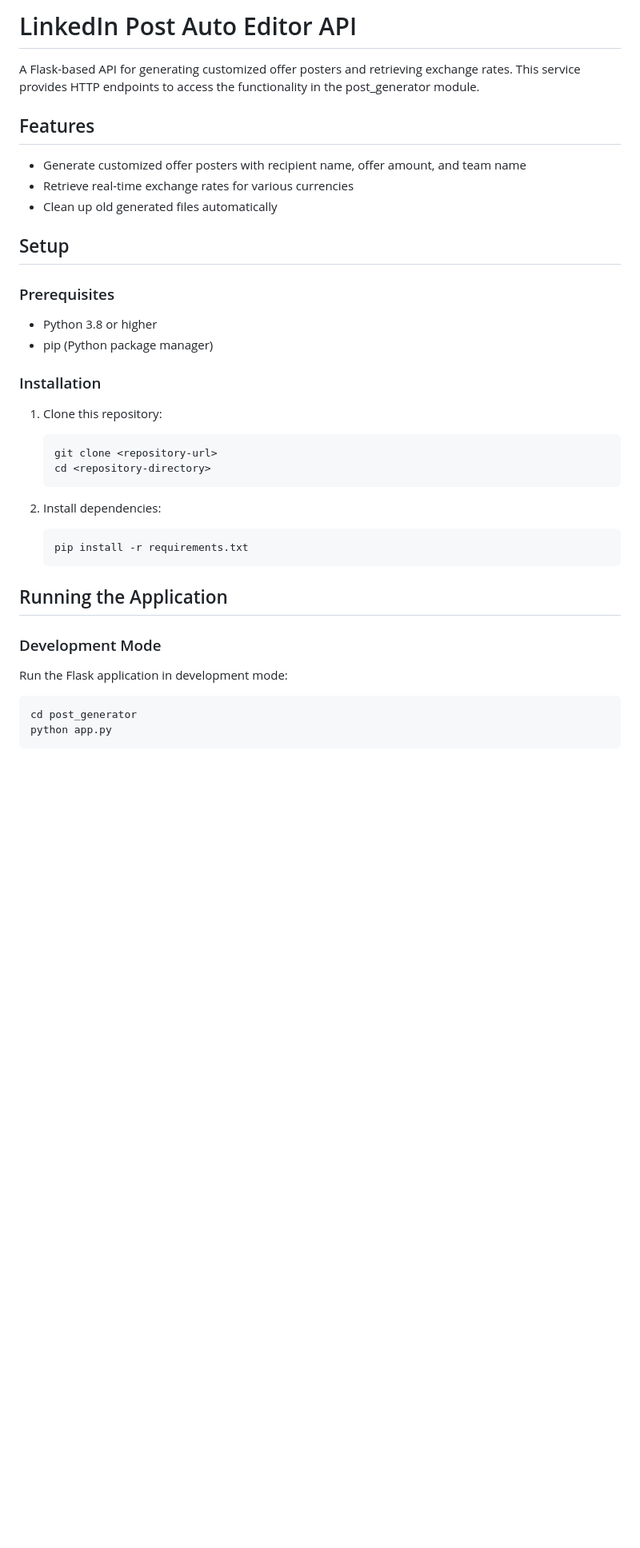
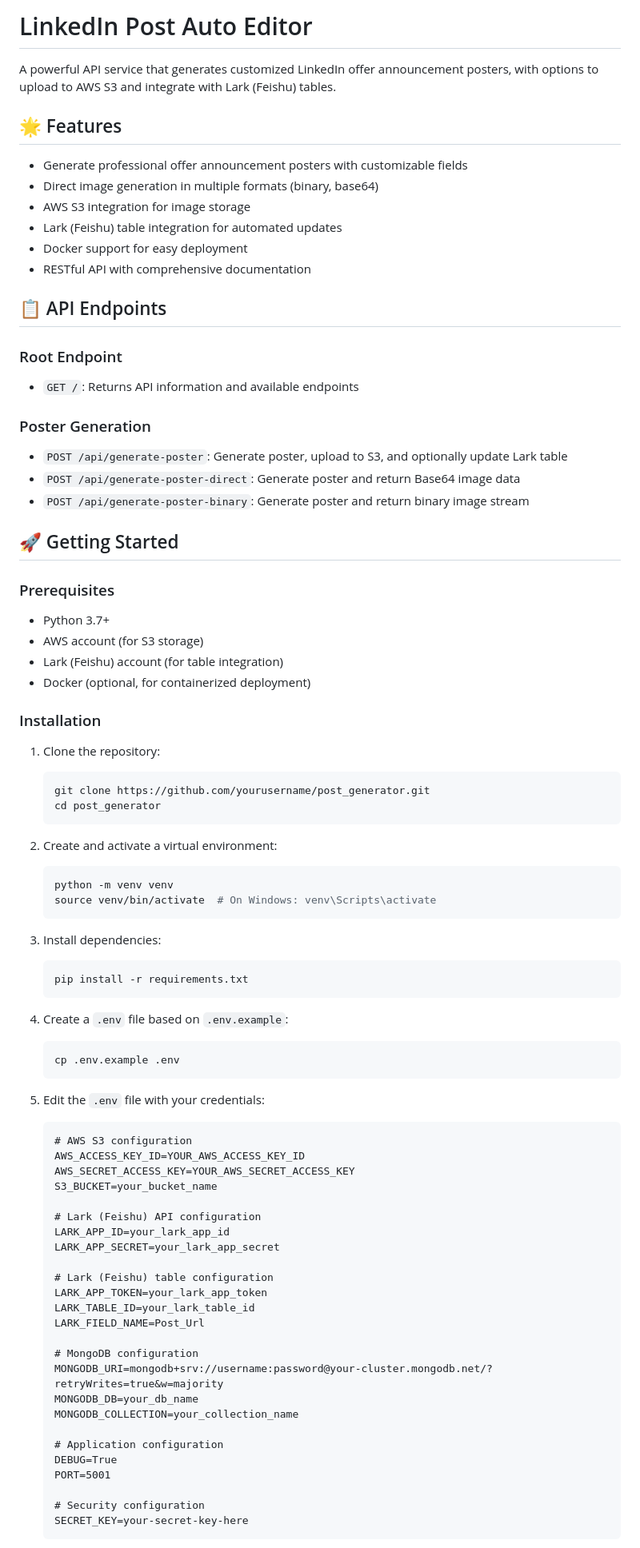
Before and after one commit to liyedanpdx/post_generator2, a Markdown page: README.md, the part around one of its changes. Shown at 80% size. GitHub-like rendering; blank space fills up the shorter version.

Commit message:
Update README with comprehensive project documentation

````diff
--- a/README.md
+++ b/README.md
@@ -1,39 +1,85 @@
-# LinkedIn Post Auto Editor API
+# LinkedIn Post Auto Editor
 
-A Flask-based API for generating customized offer posters and retrieving exchange rates. This service provides HTTP endpoints to access the functionality in the post_generator module.
+A powerful API service that generates customized LinkedIn offer announcement posters, with options to upload to AWS S3 and integrate with Lark (Feishu) tables.
 
-## Features
+## 🌟 Features
 
-- Generate customized offer posters with recipient name, offer amount, and team name
-- Retrieve real-time exchange rates for various currencies
-- Clean up old generated files automatically
+- Generate professional offer announcement posters with customizable fields
+- Direct image generation in multiple formats (binary, base64)
+- AWS S3 integration for image storage
+- Lark (Feishu) table integration for automated updates
+- Docker support for easy deployment
+- RESTful API with comprehensive documentation
 
-## Setup
+## 📋 API Endpoints
+
+### Root Endpoint
+- `GET /`: Returns API information and available endpoints
+
+### Poster Generation
+- `POST /api/generate-poster`: Generate poster, upload to S3, and optionally update Lark table
+- `POST /api/generate-poster-direct`: Generate poster and return Base64 image data
+- `POST /api/generate-poster-binary`: Generate poster and return binary image stream
+
+## 🚀 Getting Started
 
 ### Prerequisites
 
-- Python 3.8 or higher
-- pip (Python package manager)
+- Python 3.7+
+- AWS account (for S3 storage)
+- Lark (Feishu) account (for table integration)
+- Docker (optional, for containerized deployment)
 
 ### Installation
 
-1. Clone this repository:
-   ```
-   git clone <repository-url>
-   cd <repository-directory>
+1. Clone the repository:
+   ```bash
+   git clone https://github.com/yourusername/post_generator.git
+   cd post_generator
    ```
 
-2. Install dependencies:
+2. Create and activate a virtual environment:
+   ```bash
+   python -m venv venv
+   source venv/bin/activate  # On Windows: venv\Scripts\activate
    ```
+
+3. Install dependencies:
+   ```bash
    pip install -r requirements.txt
    ```
 
-## Running the Application
+4. Create a `.env` file based on `.env.example`:
+   ```bash
+   cp .env.example .env
+   ```
 
-### Development Mode
+5. Edit the `.env` file with your credentials:
+   ```
+   # AWS S3 configuration
+   AWS_ACCESS_KEY_ID=YOUR_AWS_ACCESS_KEY_ID
+   AWS_SECRET_ACCESS_KEY=YOUR_AWS_SECRET_ACCESS_KEY
+   S3_BUCKET=your_bucket_name
 
-Run the Flask application in development mode:
+   # Lark (Feishu) API configuration
+   LARK_APP_ID=your_lark_app_id
+   LARK_APP_SECRET=your_lark_app_secret
 
-```
-cd post_generator
-python app.py
+   # Lark (Feishu) table configuration
+   LARK_APP_TOKEN=your_lark_app_token
+   LARK_TABLE_ID=your_lark_table_id
+   LARK_FIELD_NAME=Post_Url
+
+   # MongoDB configuration
+   MONGODB_URI=mongodb+srv://username:password@your-cluster.mongodb.net/?retryWrites=true&w=majority
+   MONGODB_DB=your_db_name
+   MONGODB_COLLECTION=your_collection_name
+
+   # Application configuration
+   DEBUG=True
+   PORT=5001
+
+   # Security configuration
+   SECRET_KEY=your-secret-key-here
+   ```
+
````
Also changed, not shown: other parts of README.md (+89 -97 lines).
